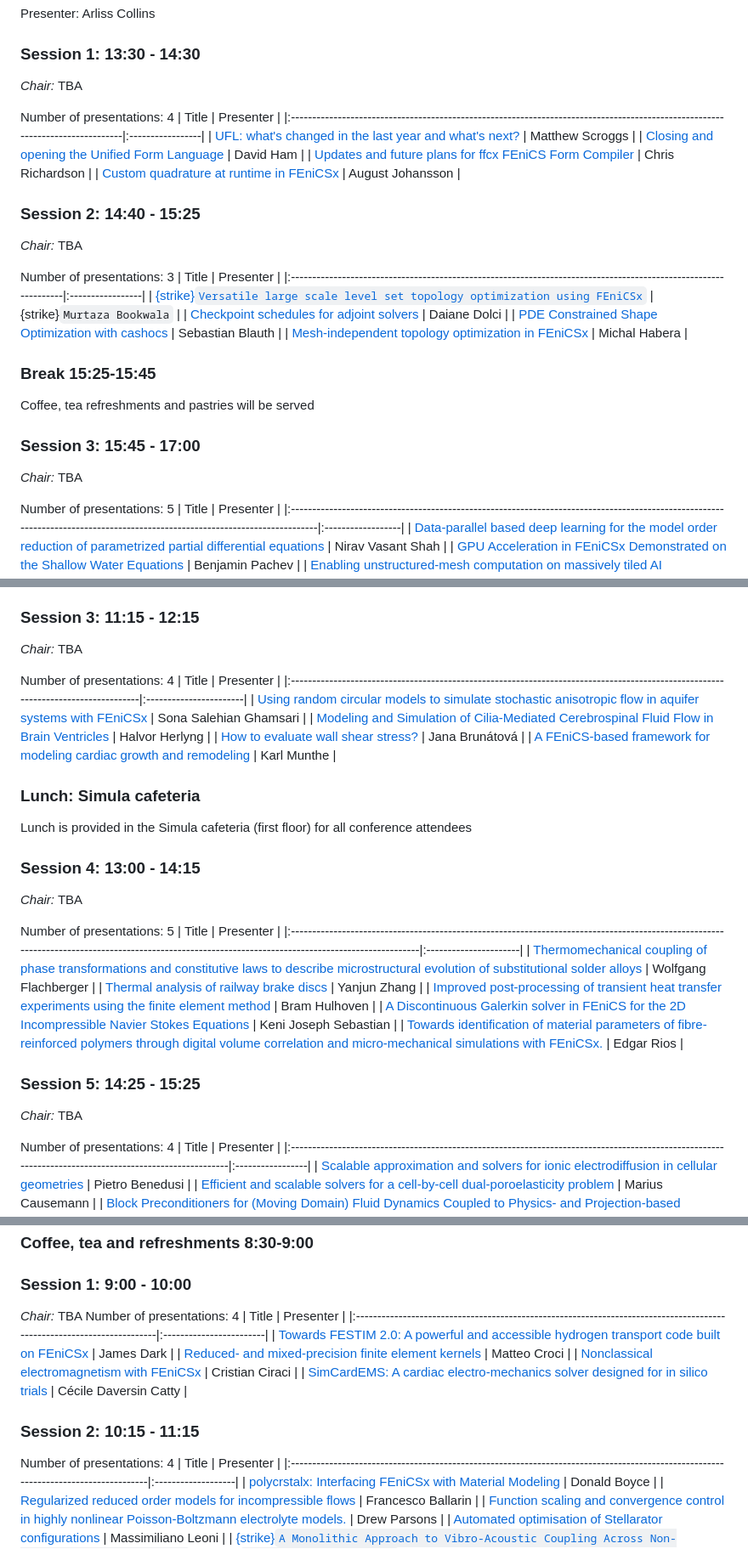
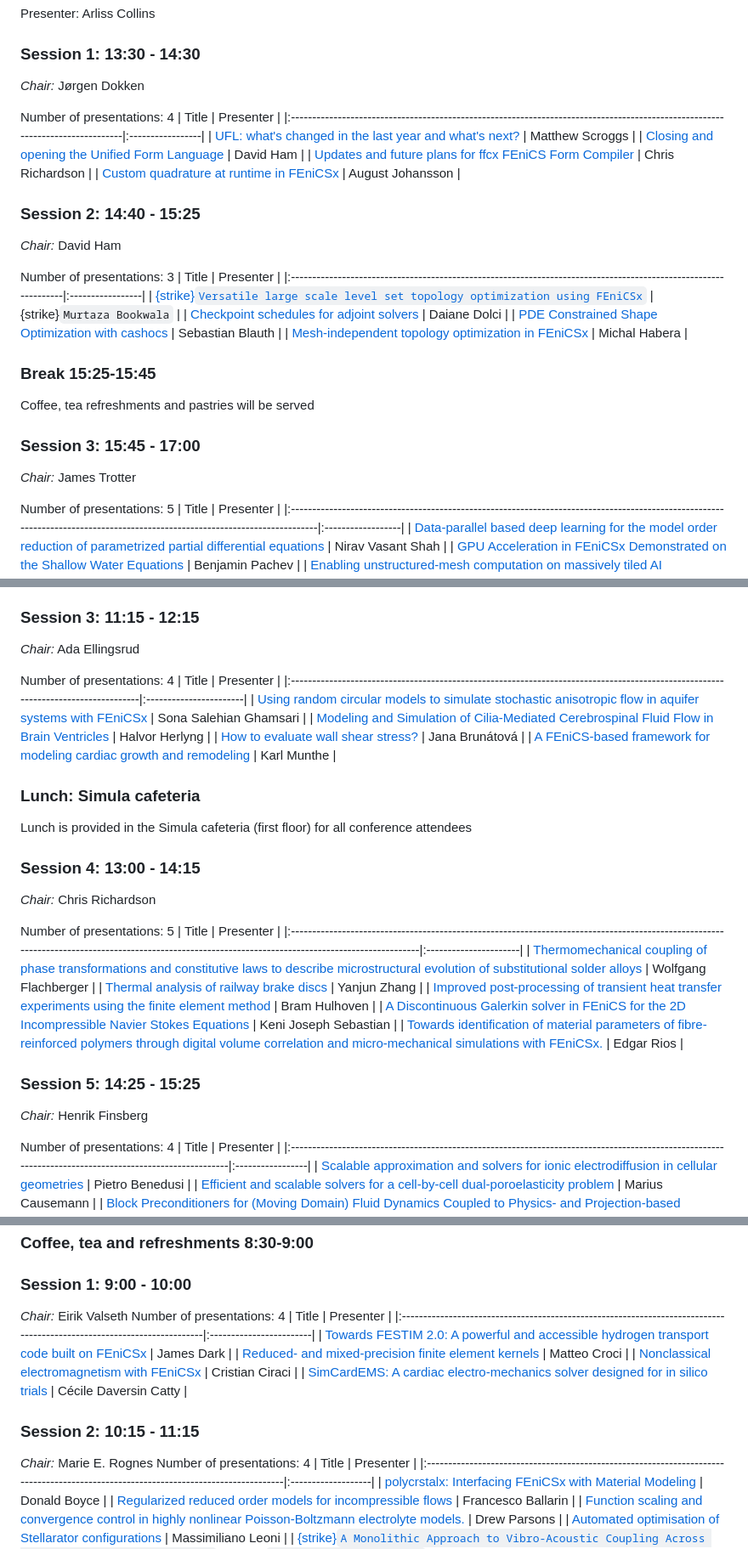
Before and after one commit to scientificcomputing/fenics2024, a Markdown page: book/README.md, 3 parts joined by grey strips. Shown: that part at 85% size. GitHub-like rendering.

Commit message:
Add current list of chairs

```diff
--- a/book/README.md
+++ b/book/README.md
@@ -42,7 +42,7 @@ Presenter: Arliss Collins
 
 ### Session 1: 13:30 - 14:30
 
-_Chair:_ TBA
+_Chair:_ Jørgen Dokken
 
 Number of presentations: 4
 | Title | Presenter |
@@ -54,7 +54,7 @@ Number of presentations: 4
 
 ### Session 2: 14:40 - 15:25
 
-_Chair:_ TBA
+_Chair:_ David Ham
 
 Number of presentations: 3
 | Title | Presenter |
@@ -70,7 +70,7 @@ Coffee, tea refreshments and pastries will be served
 
 ### Session 3: 15:45 - 17:00
 
-_Chair:_ TBA
+_Chair:_ James Trotter
 
 Number of presentations: 5
 | Title | Presenter |
@@ -144,7 +144,7 @@ Number of presentations: 4
 
 ### Session 3: 11:15 - 12:15
 
-_Chair:_ TBA
+_Chair:_ Ada Ellingsrud
 
 Number of presentations: 4
 | Title | Presenter |
@@ -160,7 +160,7 @@ Lunch is provided in the Simula cafeteria (first floor) for all conference atten
 
 ### Session 4: 13:00 - 14:15
 
-_Chair:_ TBA
+_Chair:_ Chris Richardson
 
 Number of presentations: 5
 | Title | Presenter |
@@ -173,7 +173,7 @@ Number of presentations: 5
 
 ### Session 5: 14:25 - 15:25
 
-_Chair:_ TBA
+_Chair:_ Henrik Finsberg
 
 Number of presentations: 4
 | Title | Presenter |
@@ -213,7 +213,7 @@ Swimsuit is recommended.
 
 ### Session 1: 9:00 - 10:00
 
-_Chair:_ TBA
+_Chair:_ Eirik Valseth
 Number of presentations: 4
 | Title | Presenter |
 |:-----------------------------------------------------------------------------------------------------------------------|:------------------------|
@@ -224,6 +224,8 @@ Number of presentations: 4
 
 ### Session 2: 10:15 - 11:15
 
+
+_Chair:_ Marie E. Rognes
 Number of presentations: 4
 | Title | Presenter |
 |:------------------------------------------------------------------------------------------------------------------------------------|:-------------------|
```
